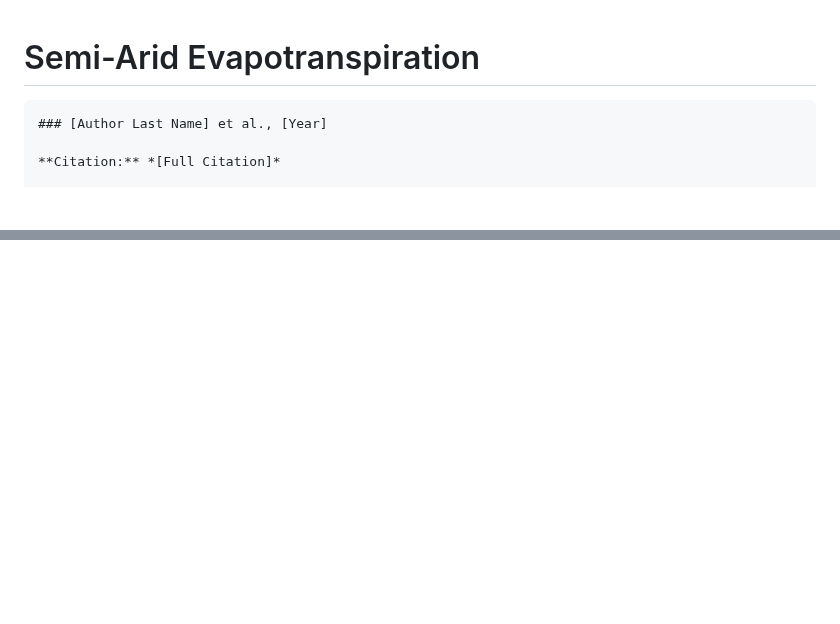
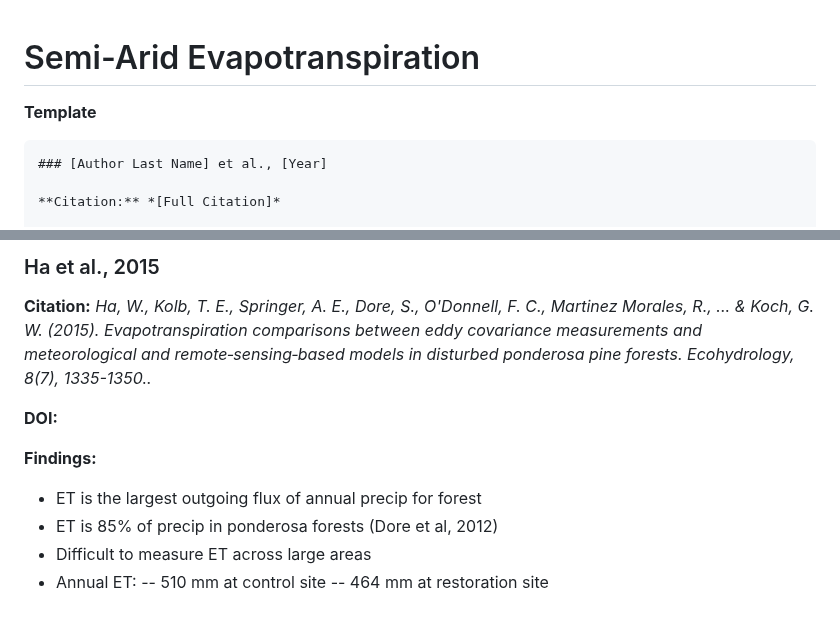
Before and after one commit to rayniP2342/ECOSTRESS_Chapter1, a Markdown page: Docs/LitReview/Semi-Arid ET.md, 2 parts joined by grey strips. Rendered like a GitHub page; blank space fills up the shorter version.

````diff
--- a/Docs/LitReview/Semi-Arid ET.md
+++ b/Docs/LitReview/Semi-Arid ET.md
@@ -1,5 +1,6 @@
 # Semi-Arid Evapotranspiration
 
+**Template**
 ```markdown
 ### [Author Last Name] et al., [Year]
 
@@ -100,0 +170,14 @@
+### Ha et al., 2015
+
+**Citation:** *Ha, W., Kolb, T. E., Springer, A. E., Dore, S., O'Donnell, F. C., Martinez Morales, R., ... & Koch, G. W. (2015). Evapotranspiration comparisons between eddy covariance measurements and meteorological and remote‐sensing‐based models in disturbed ponderosa pine forests. Ecohydrology, 8(7), 1335-1350..*
+
+**DOI:**
+
+**Findings:**
+
+- ET is the largest outgoing flux of annual precip for forest
+- ET is 85% of precip in ponderosa forests (Dore et al, 2012)
+- Difficult to measure ET across large areas
+- Annual ET:
+-- 510 mm at control site
+-- 464 mm at restoration site
````
Also changed, not shown: other parts of Docs/LitReview/Semi-Arid ET.md (+68 -0 lines).
